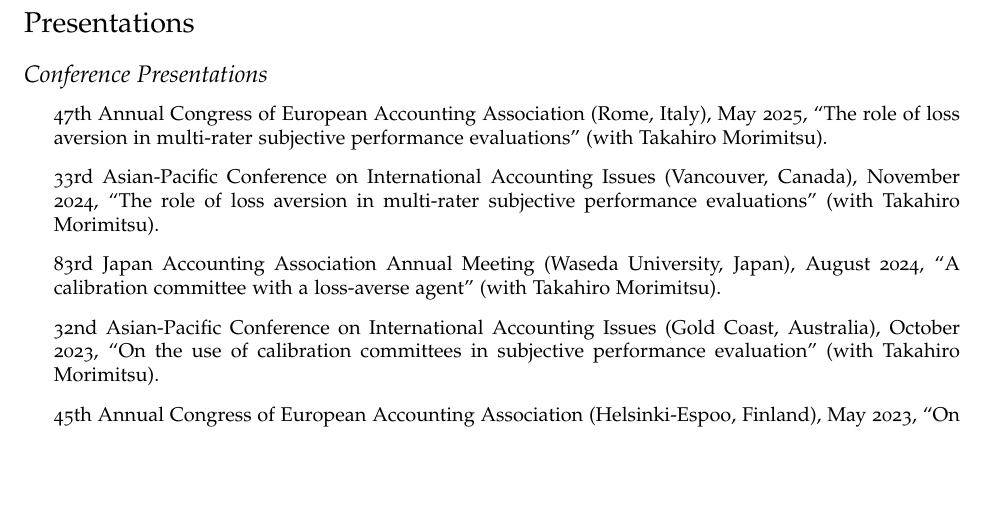
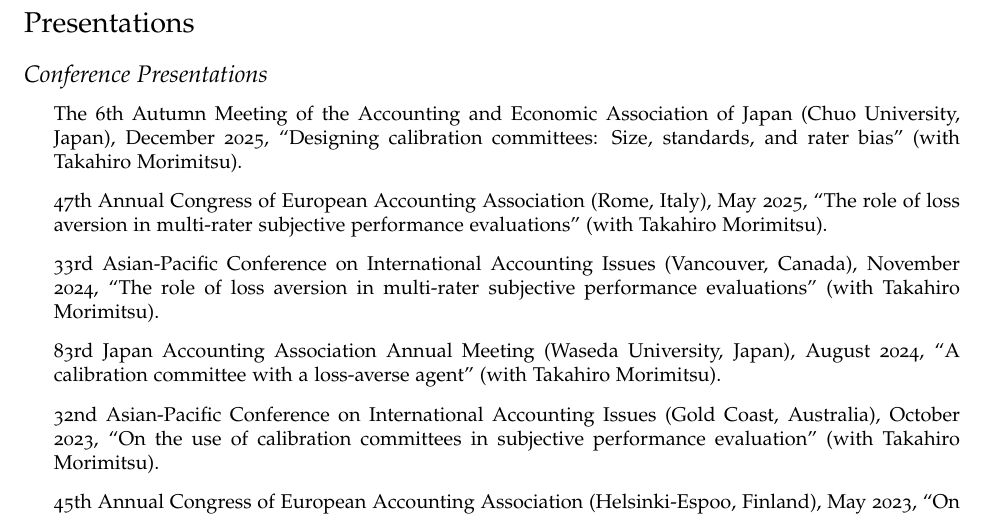
Before and after one commit to ticmrk/CV-en, a LaTeX CV (cv-Kimura-en.tex): part of page 3 of 5, cut so that both start at the same text, the shorter picture padded with empty space. Compiled offline with pdfLaTeX.

Commit message:
20251113

```diff
--- a/cv-Kimura-en.tex
+++ b/cv-Kimura-en.tex
@@ -202,6 +202,7 @@
 \subsection*{Conference Presentations}
 
 \begin{itemize}
+    \item The 6th Autumn Meeting of the Accounting and Economic Association of Japan (Chuo University, Japan), December 2025, ``Designing calibration committees: Size, standards, and rater bias'' (with Takahiro Morimitsu).
     \item 47th Annual Congress of European Accounting Association (Rome, Italy), May 2025, ``The role of loss aversion in multi-rater subjective performance evaluations'' (with Takahiro Morimitsu).
     \item 33rd Asian-Pacific Conference on International Accounting Issues (Vancouver, Canada), November 2024, ``The role of loss aversion in multi-rater subjective performance evaluations'' (with Takahiro Morimitsu).
     \item 83rd Japan Accounting Association Annual Meeting (Waseda University, Japan), August 2024, ``A calibration committee with a loss-averse agent'' (with Takahiro Morimitsu).
```
Also changed, not shown: cv-Kimura-en.pdf, 5 other files.
